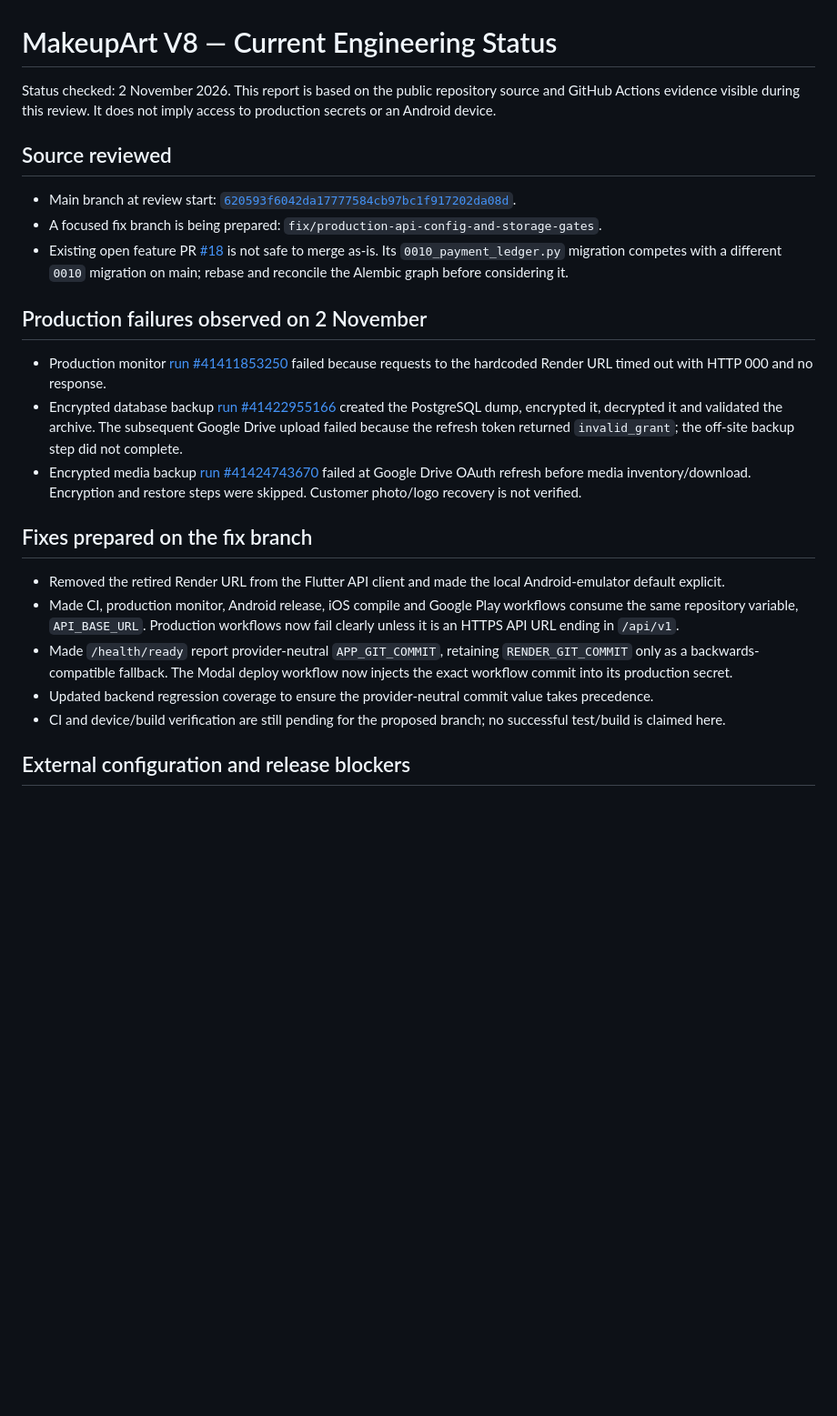
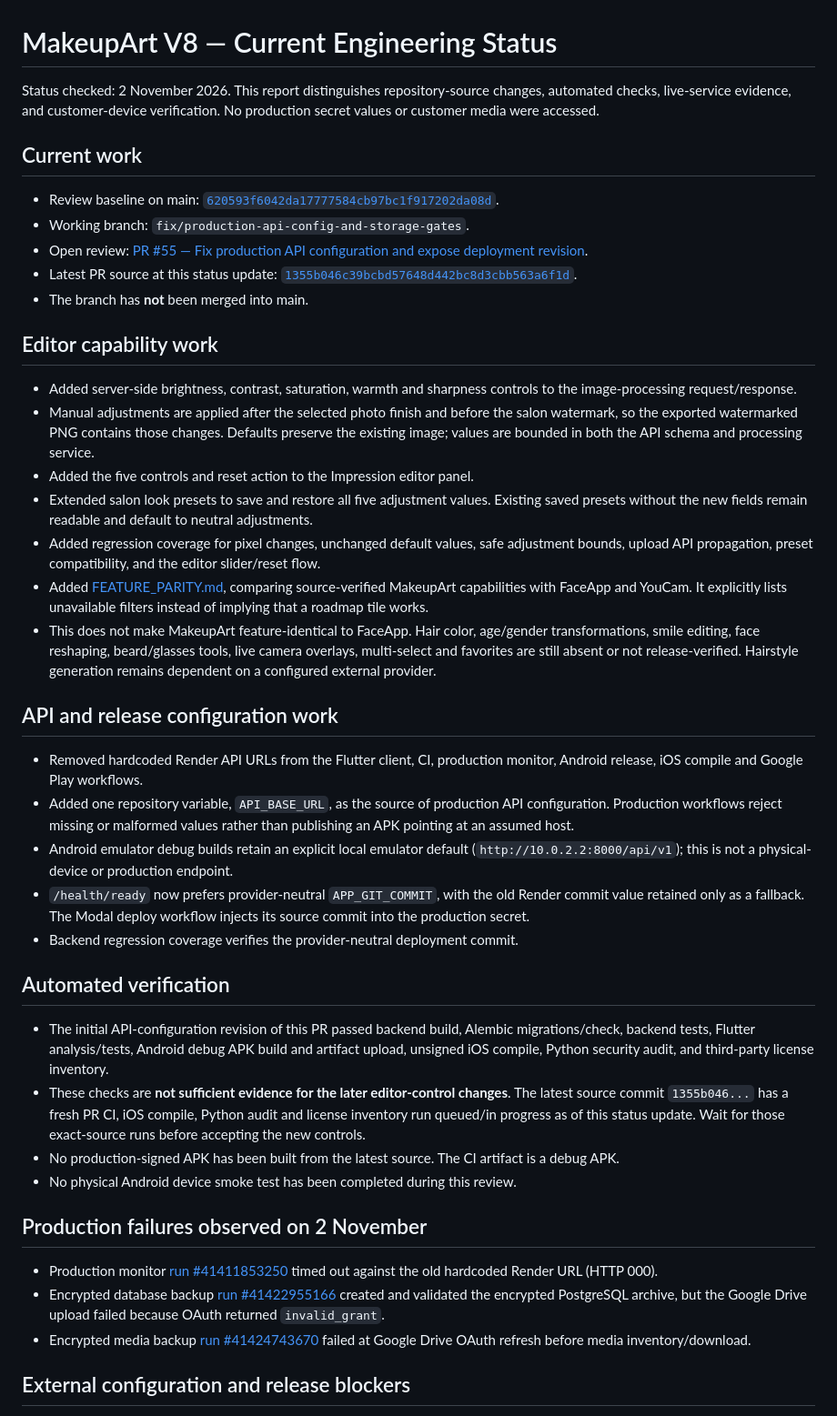
Before and after one commit to mipox331-netizen/makeupart-v8, a Markdown page: docs/FINAL_STATUS.md, the part around one of its changes. Shown at 91% size. Drawn GitHub-style; blank space fills up the shorter version.

Commit message:
docs: record editor parity work and current release gates

```diff
--- a/docs/FINAL_STATUS.md
+++ b/docs/FINAL_STATUS.md
@@ -1,26 +1,45 @@
 # MakeupArt V8 — Current Engineering Status
 
-Status checked: 2 November 2026. This report is based on the public repository source and GitHub Actions evidence visible during this review. It does not imply access to production secrets or an Android device.
+Status checked: 2 November 2026. This report distinguishes repository-source changes, automated checks, live-service evidence, and customer-device verification. No production secret values or customer media were accessed.
 
-## Source reviewed
+## Current work
 
-- Main branch at review start: [`620593f6042da17777584cb97bc1f917202da08d`](https://github.com/mipox331-netizen/makeupart-v8/commit/620593f6042da17777584cb97bc1f917202da08d).
-- A focused fix branch is being prepared: `fix/production-api-config-and-storage-gates`.
-- Existing open feature PR [#18](https://github.com/mipox331-netizen/makeupart-v8/pull/18) is not safe to merge as-is. Its `0010_payment_ledger.py` migration competes with a different `0010` migration on main; rebase and reconcile the Alembic graph before considering it.
+- Review baseline on main: [`620593f6042da17777584cb97bc1f917202da08d`](https://github.com/mipox331-netizen/makeupart-v8/commit/620593f6042da17777584cb97bc1f917202da08d).
+- Working branch: `fix/production-api-config-and-storage-gates`.
+- Open review: [PR #55 — Fix production API configuration and expose deployment revision](https://github.com/mipox331-netizen/makeupart-v8/pull/55).
+- Latest PR source at this status update: [`1355b046c39bcbd57648d442bc8d3cbb563a6f1d`](https://github.com/mipox331-netizen/makeupart-v8/commit/1355b046c39bcbd57648d442bc8d3cbb563a6f1d).
+- The branch has **not** been merged into main.
+
+## Editor capability work
+
+- Added server-side brightness, contrast, saturation, warmth and sharpness controls to the image-processing request/response.
+- Manual adjustments are applied after the selected photo finish and before the salon watermark, so the exported watermarked PNG contains those changes. Defaults preserve the existing image; values are bounded in both the API schema and processing service.
+- Added the five controls and reset action to the Impression editor panel.
+- Extended salon look presets to save and restore all five adjustment values. Existing saved presets without the new fields remain readable and default to neutral adjustments.
+- Added regression coverage for pixel changes, unchanged default values, safe adjustment bounds, upload API propagation, preset compatibility, and the editor slider/reset flow.
+- Added [FEATURE_PARITY.md](FEATURE_PARITY.md), comparing source-verified MakeupArt capabilities with FaceApp and YouCam. It explicitly lists unavailable filters instead of implying that a roadmap tile works.
+- This does not make MakeupArt feature-identical to FaceApp. Hair color, age/gender transformations, smile editing, face reshaping, beard/glasses tools, live camera overlays, multi-select and favorites are still absent or not release-verified. Hairstyle generation remains dependent on a configured external provider.
+
+## API and release configuration work
+
+- Removed hardcoded Render API URLs from the Flutter client, CI, production monitor, Android release, iOS compile and Google Play workflows.
+- Added one repository variable, `API_BASE_URL`, as the source of production API configuration. Production workflows reject missing or malformed values rather than publishing an APK pointing at an assumed host.
+- Android emulator debug builds retain an explicit local emulator default (`http://10.0.2.2:8000/api/v1`); this is not a physical-device or production endpoint.
+- `/health/ready` now prefers provider-neutral `APP_GIT_COMMIT`, with the old Render commit value retained only as a fallback. The Modal deploy workflow injects its source commit into the production secret.
+- Backend regression coverage verifies the provider-neutral deployment commit.
+
+## Automated verification
+
+- The initial API-configuration revision of this PR passed backend build, Alembic migrations/check, backend tests, Flutter analysis/tests, Android debug APK build and artifact upload, unsigned iOS compile, Python security audit, and third-party license inventory.
+- These checks are **not sufficient evidence for the later editor-control changes**. The latest source commit `1355b046...` has a fresh PR CI, iOS compile, Python audit and license inventory run queued/in progress as of this status update. Wait for those exact-source runs before accepting the new controls.
+- No production-signed APK has been built from the latest source. The CI artifact is a debug APK.
+- No physical Android device smoke test has been completed during this review.
 
 ## Production failures observed on 2 November
 
-- Production monitor [run #41411853250](https://github.com/mipox331-netizen/makeupart-v8/actions/runs/41411853250) failed because requests to the hardcoded Render URL timed out with HTTP 000 and no response.
-- Encrypted database backup [run #41422955166](https://github.com/mipox331-netizen/makeupart-v8/actions/runs/41422955166) created the PostgreSQL dump, encrypted it, decrypted it and validated the archive. The subsequent Google Drive upload failed because the refresh token returned `invalid_grant`; the off-site backup step did not complete.
-- Encrypted media backup [run #41424743670](https://github.com/mipox331-netizen/makeupart-v8/actions/runs/41424743670) failed at Google Drive OAuth refresh before media inventory/download. Encryption and restore steps were skipped. Customer photo/logo recovery is not verified.
-
-## Fixes prepared on the fix branch
-
-- Removed the retired Render URL from the Flutter API client and made the local Android-emulator default explicit.
-- Made CI, production monitor, Android release, iOS compile and Google Play workflows consume the same repository variable, `API_BASE_URL`. Production workflows now fail clearly unless it is an HTTPS API URL ending in `/api/v1`.
-- Made `/health/ready` report provider-neutral `APP_GIT_COMMIT`, retaining `RENDER_GIT_COMMIT` only as a backwards-compatible fallback. The Modal deploy workflow now injects the exact workflow commit into its production secret.
-- Updated backend regression coverage to ensure the provider-neutral commit value takes precedence.
-- CI and device/build verification are still pending for the proposed branch; no successful test/build is claimed here.
+- Production monitor [run #41411853250](https://github.com/mipox331-netizen/makeupart-v8/actions/runs/41411853250) timed out against the old hardcoded Render URL (HTTP 000).
+- Encrypted database backup [run #41422955166](https://github.com/mipox331-netizen/makeupart-v8/actions/runs/41422955166) created and validated the encrypted PostgreSQL archive, but the Google Drive upload failed because OAuth returned `invalid_grant`.
+- Encrypted media backup [run #41424743670](https://github.com/mipox331-netizen/makeupart-v8/actions/runs/41424743670) failed at Google Drive OAuth refresh before media inventory/download.
 
 ## External configuration and release blockers
 
```
Also changed, not shown: other parts of docs/FINAL_STATUS.md (+8 -8 lines).
